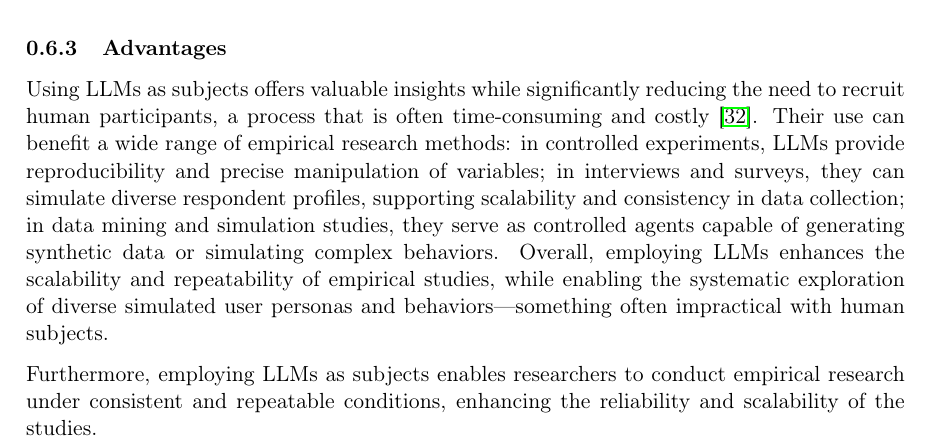
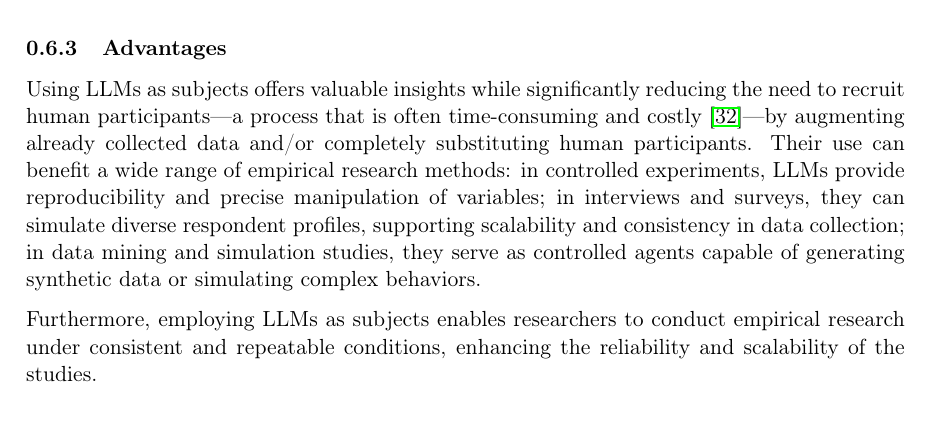
Before and after one commit to se-uhd/llm-guidelines-website, a LaTeX document (study-types/_sources/01_study-types.tex): part of page 6 of 15, cut so that both start at the same text. Compiled offline with pdfLaTeX.

Commit message:
Change opening phrase
The original comment was: “The last sentence seems quite generic. Maybe start the paragraph with a statement that LLMs can augment/complement traditional studies with only human participants and in some cases maybe even replace them.”

Co-Authored-By: Fabio Calefato <fabio.calefato@uniba.it>

```diff
--- a/study-types/_sources/01_study-types.tex
+++ b/study-types/_sources/01_study-types.tex
@@ -194,8 +194,8 @@ Another example are usability studies, in which LLMs can simulate end-user feedb
 
 \subsubsection{Advantages}
 
-Using LLMs as subjects offers valuable insights while significantly reducing the need to recruit human participants, a process that is often time-consuming and costly~\cite{DBLP:conf/vl/Madampe0HO24}.
-Their use can benefit a wide range of empirical research methods: in controlled experiments, LLMs provide reproducibility and precise manipulation of variables; in interviews and surveys, they can simulate diverse respondent profiles, supporting scalability and consistency in data collection; in data mining and simulation studies, they serve as controlled agents capable of generating synthetic data or simulating complex behaviors. Overall, employing LLMs enhances the scalability and repeatability of empirical studies, while enabling the systematic exploration of diverse simulated user personas and behaviors—something often impractical with human subjects.
+Using LLMs as subjects offers valuable insights while significantly reducing the need to recruit human participants—a process that is often time-consuming and costly~\cite{DBLP:conf/vl/Madampe0HO24}—by augmenting already collected data and/or completely substituting human participants.
+Their use can benefit a wide range of empirical research methods: in controlled experiments, LLMs provide reproducibility and precise manipulation of variables; in interviews and surveys, they can simulate diverse respondent profiles, supporting scalability and consistency in data collection; in data mining and simulation studies, they serve as controlled agents capable of generating synthetic data or simulating complex behaviors.
 
 Furthermore, employing LLMs as subjects enables researchers to conduct empirical research under consistent and repeatable conditions, enhancing the reliability and scalability of the studies.
 
```
